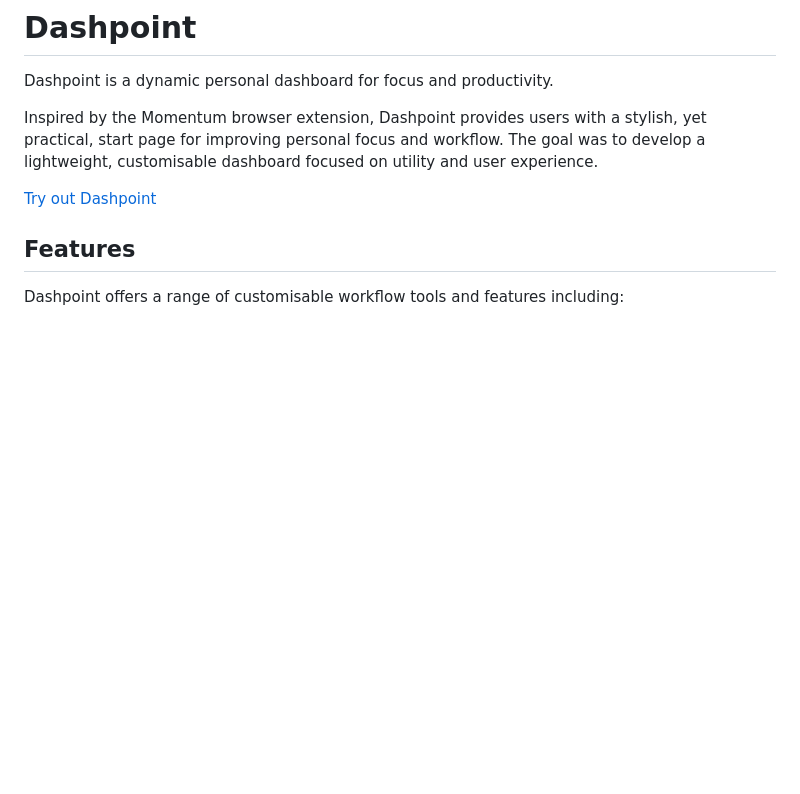
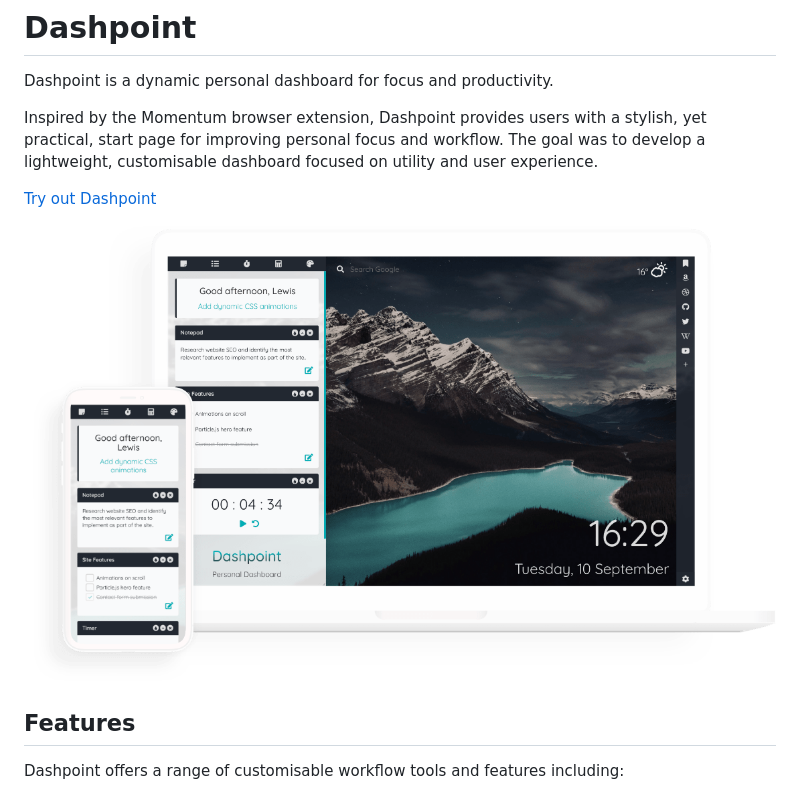
Before and after one commit to LewTrn/dashboard, a Markdown page: README.md, the part around the change. Drawn GitHub-style; pictures changed too: images/screenshot.png (added); blank space fills up the shorter version.

```diff
--- a/README.md
+++ b/README.md
@@ -5,6 +5,8 @@ Dashpoint is a dynamic personal dashboard for focus and productivity.
 Inspired by the Momentum browser extension, Dashpoint provides users with a stylish, yet practical, start page for improving personal focus and workflow. The goal was to develop a lightweight, customisable dashboard focused on utility and user experience.
 
 [Try out Dashpoint](https://lewtrn.github.io/dashpoint/ "lewtrn.github.io")
+
+![Dashpoint](/images/screenshot.png)
 
 ## Features
 
```
